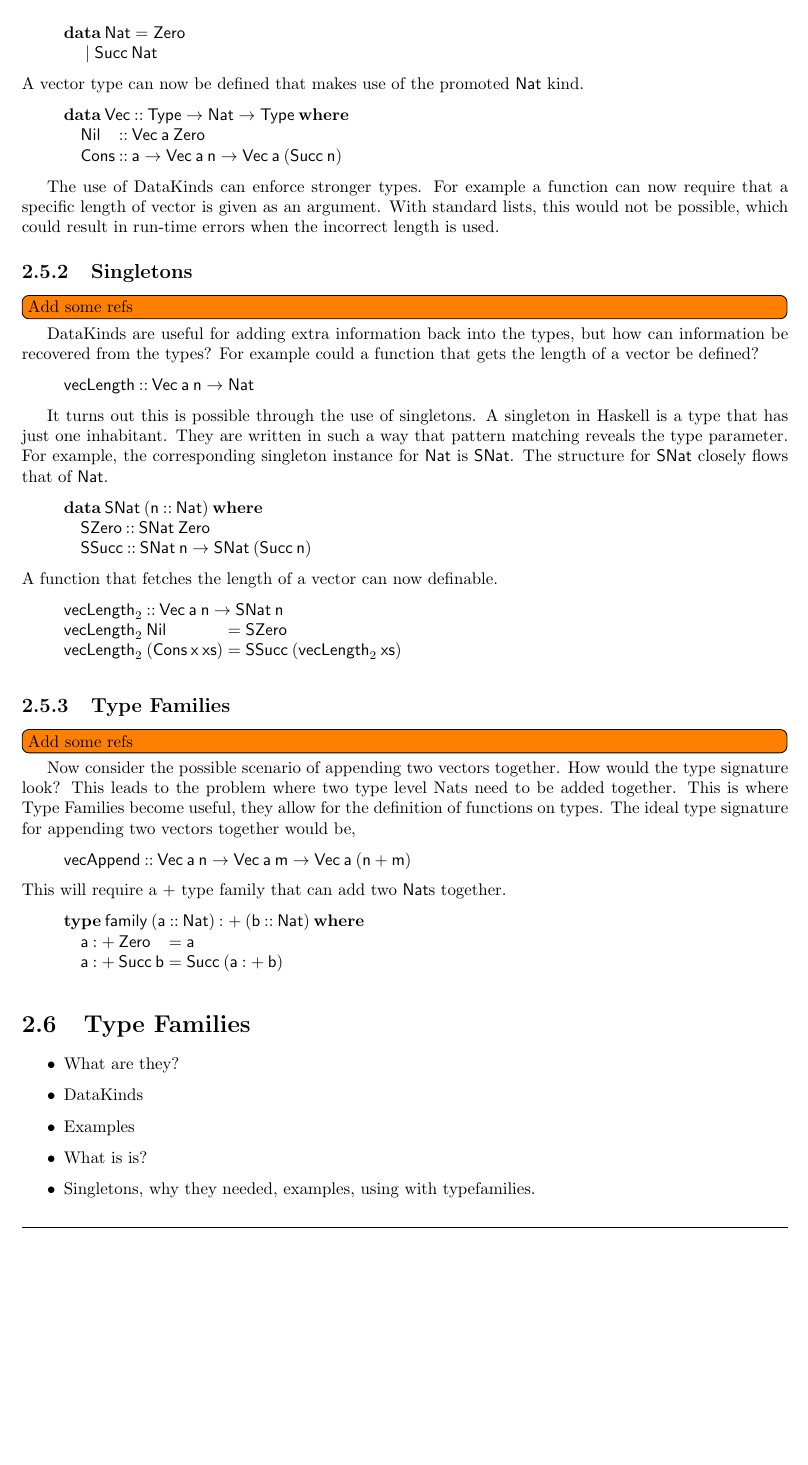
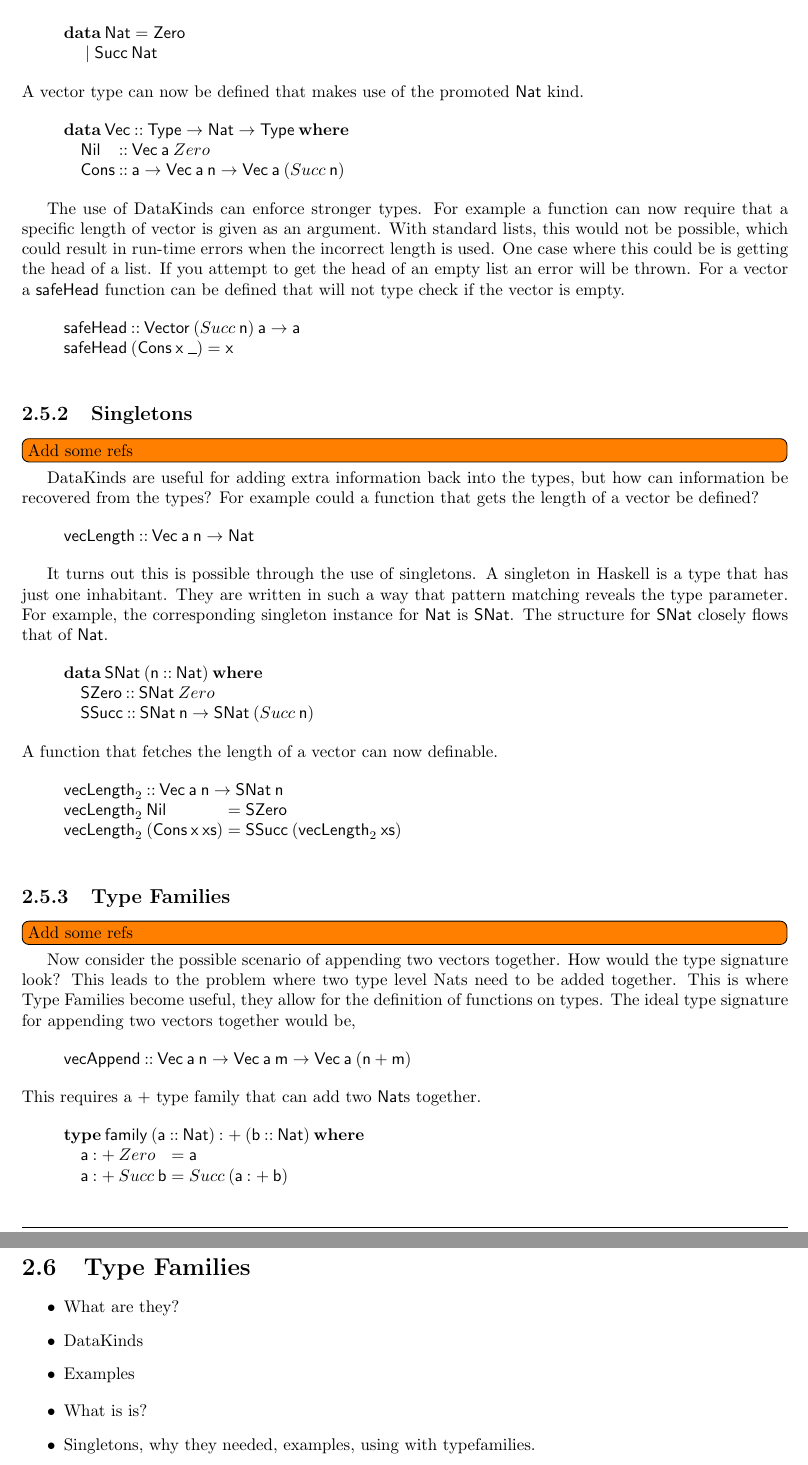
Before and after one commit to RileyEv/CircuitFlow, a LaTeX thesis (thesis/dissertation.tex): part of page 18 of 25 before the commit and two parts of pages 18 and 19 of 27 after it, the two joined at a grey line, cut so that both start at the same text, the shorter picture padded with empty space. Compiled offline with pdfLaTeX.

Commit message:
Add some more bits

```diff
--- a/thesis/dissertation.tex
+++ b/thesis/dissertation.tex
@@ -900,17 +901,28 @@ A vector type can now be defined that makes use of the promoted \ensuremath{\Con
 \\
 \>[B]{}\hsindent{3}{}\<[3]%
 \>[3]{}\Conid{Nil}{}\<[9]%
-\>[9]{}\mathbin{::}\Conid{Vec}\codeskip \Varid{a}\codeskip \Conid{Zero}{}\<[E]%
+\>[9]{}\mathbin{::}\Conid{Vec}\codeskip \Varid{a}\codeskip Zero{}\<[E]%
 \\
 \>[B]{}\hsindent{3}{}\<[3]%
 \>[3]{}\Conid{Cons}{}\<[9]%
-\>[9]{}\mathbin{::}\Varid{a}\to \Conid{Vec}\codeskip \Varid{a}\codeskip \Varid{n}\to \Conid{Vec}\codeskip \Varid{a}\codeskip (\Conid{Succ}\codeskip \Varid{n}){}\<[E]%
+\>[9]{}\mathbin{::}\Varid{a}\to \Conid{Vec}\codeskip \Varid{a}\codeskip \Varid{n}\to \Conid{Vec}\codeskip \Varid{a}\codeskip (Succ\codeskip \Varid{n}){}\<[E]%
 \ColumnHook
 \end{hscode}\resethooks
 
 The use of DataKinds can enforce stronger types.
 For example a function can now require that a specific length of vector is given as an argument.
 With standard lists, this would not be possible, which could result in run-time errors when the incorrect length is used.
+One case where this could be is getting the head of a list. If you attempt to get the head of an empty list an error will be thrown.
+For a vector a \ensuremath{\Varid{safeHead}} function can be defined that will not type check if the vector is empty.
+
+\begin{hscode}\SaveRestoreHook
+\column{B}{@{}>{\hspre}l<{\hspost}@{}}%
+\column{E}{@{}>{\hspre}l<{\hspost}@{}}%
+\>[B]{}\Varid{safeHead}\mathbin{::}\Conid{Vector}\codeskip (Succ\codeskip \Varid{n})\codeskip \Varid{a}\to \Varid{a}{}\<[E]%
+\\
+\>[B]{}\Varid{safeHead}\codeskip (\Conid{Cons}\codeskip \Varid{x}\codeskip \anonymous )\mathrel{=}\Varid{x}{}\<[E]%
+\ColumnHook
+\end{hscode}\resethooks
 
 \subsection{Singletons}
 \todo[inline]{Add some refs}
@@ -937,10 +949,10 @@ The structure for \ensuremath{\Conid{SNat}} closely flows that of \ensuremath{\C
 \>[B]{}\mathbf{data}\codeskip \Conid{SNat}\codeskip (\Varid{n}\mathbin{::}\Conid{Nat})\codeskip \mathbf{where}{}\<[E]%
 \\
 \>[B]{}\hsindent{3}{}\<[3]%
-\>[3]{}\Conid{SZero}\mathbin{::}\Conid{SNat}\codeskip \Conid{Zero}{}\<[E]%
+\>[3]{}\Conid{SZero}\mathbin{::}\Conid{SNat}\codeskip Zero{}\<[E]%
 \\
 \>[B]{}\hsindent{3}{}\<[3]%
-\>[3]{}\Conid{SSucc}\mathbin{::}\Conid{SNat}\codeskip \Varid{n}\to \Conid{SNat}\codeskip (\Conid{Succ}\codeskip \Varid{n}){}\<[E]%
+\>[3]{}\Conid{SSucc}\mathbin{::}\Conid{SNat}\codeskip \Varid{n}\to \Conid{SNat}\codeskip (Succ\codeskip \Varid{n}){}\<[E]%
 \ColumnHook
 \end{hscode}\resethooks
 
@@ -978,7 +990,7 @@ The ideal type signature for appending two vectors together would be,
 \end{hscode}\resethooks
 
 \noindent
-This will require a \ensuremath{\mathbin{+}} type family that can add two \ensuremath{\Conid{Nat}}s together.
+This requires a \ensuremath{\mathbin{+}} type family that can add two \ensuremath{\Conid{Nat}}s together.
 
 \begin{hscode}\SaveRestoreHook
 \column{B}{@{}>{\hspre}l<{\hspost}@{}}%
@@ -995,18 +1007,19 @@ This will require a \ensuremath{\mathbin{+}} type family that can add two \ensur
 \>[B]{}\hsindent{3}{}\<[3]%
 \>[3]{}\Varid{a}{}\<[6]%
 \>[6]{}\mathbin{:+}{}\<[6E]%
-\>[10]{}\Conid{Zero}{}\<[18]%
+\>[10]{}Zero{}\<[18]%
 \>[18]{}\mathrel{=}{}\<[18E]%
 \>[21]{}\Varid{a}{}\<[E]%
 \\
 \>[B]{}\hsindent{3}{}\<[3]%
 \>[3]{}\Varid{a}{}\<[6]%
 \>[6]{}\mathbin{:+}{}\<[6E]%
-\>[10]{}\Conid{Succ}\codeskip \Varid{b}{}\<[18]%
+\>[10]{}Succ\codeskip \Varid{b}{}\<[18]%
 \>[18]{}\mathrel{=}{}\<[18E]%
-\>[21]{}\Conid{Succ}\codeskip (\Varid{a}\mathbin{:+}\Varid{b}){}\<[E]%
+\>[21]{}Succ\codeskip (\Varid{a}\mathbin{:+}\Varid{b}){}\<[E]%
 \ColumnHook
 \end{hscode}\resethooks
+
 
 
 
```
Also changed, not shown: thesis/dissertation.pdf, thesis/dissertation.tex (1 more changed lines), 1 other file.
